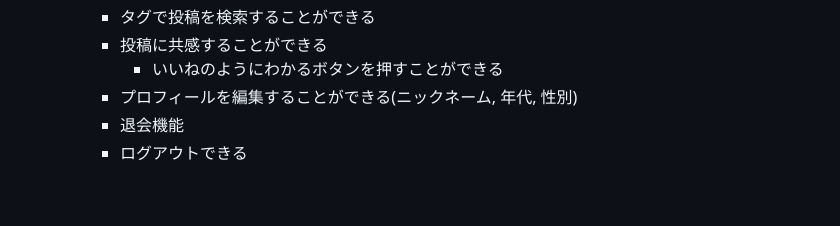
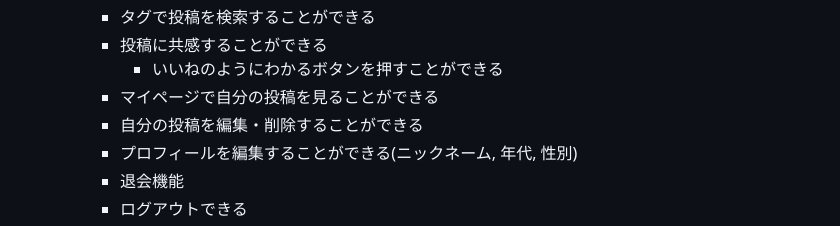
Before and after one commit to lily0023/okogoto, a Markdown page: README.md, the part around the change. GitHub-like rendering; blank space fills up the shorter version.

Commit message:
Fix:実装したい機能を追加

```diff
--- a/README.md
+++ b/README.md
@@ -43,6 +43,8 @@
     - タグで投稿を検索することができる
     - 投稿に共感することができる
       - いいねのようにわかるボタンを押すことができる
+    - マイページで自分の投稿を見ることができる
+    - 自分の投稿を編集・削除することができる
     - プロフィールを編集することができる(ニックネーム, 年代, 性別)
     - 退会機能
     - ログアウトできる
```
